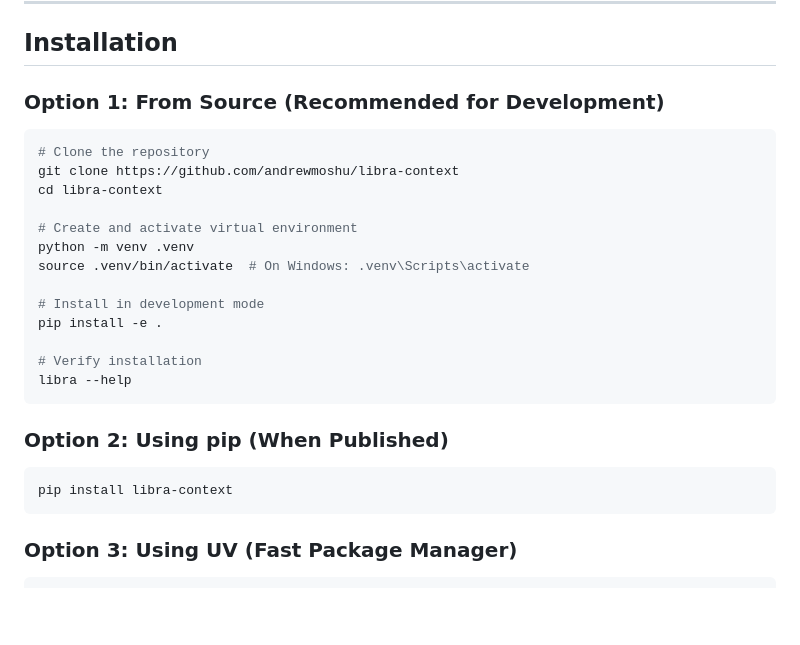
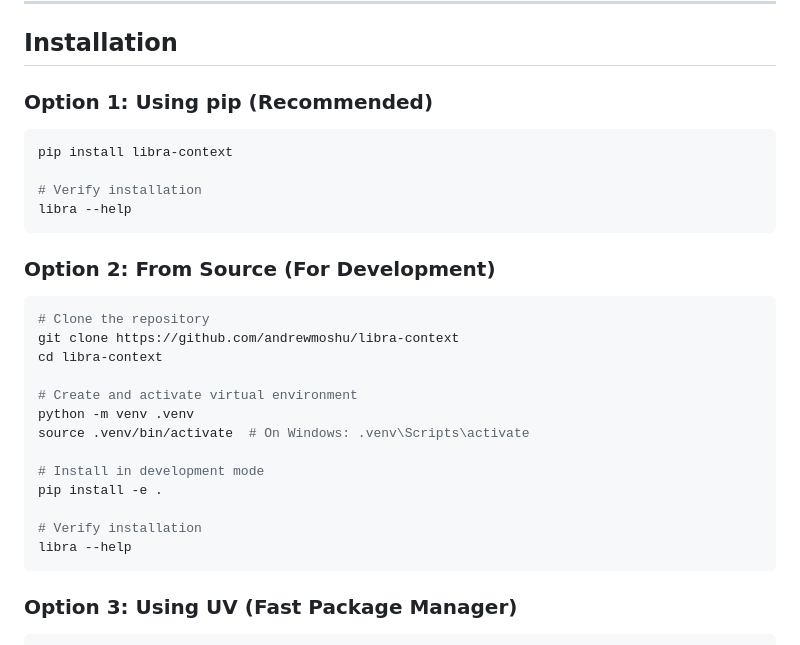
Before and after one commit to andrewmoshu/libra-context, a Markdown page: docs/SETUP.md, the part around the change. GitHub-like rendering; blank space fills up the shorter version.

````diff
--- a/docs/SETUP.md
+++ b/docs/SETUP.md
@@ -35,7 +35,16 @@
 
 ## Installation
 
-### Option 1: From Source (Recommended for Development)
+### Option 1: Using pip (Recommended)
+
+```bash
+pip install libra-context
+
+# Verify installation
+libra --help
+```
+
+### Option 2: From Source (For Development)
 
 ```bash
 # Clone the repository
@@ -51,12 +60,6 @@ pip install -e .
 
 # Verify installation
 libra --help
-```
-
-### Option 2: Using pip (When Published)
-
-```bash
-pip install libra-context
 ```
 
 ### Option 3: Using UV (Fast Package Manager)
````
Also changed, not shown: README.md (+12 -3 lines).
